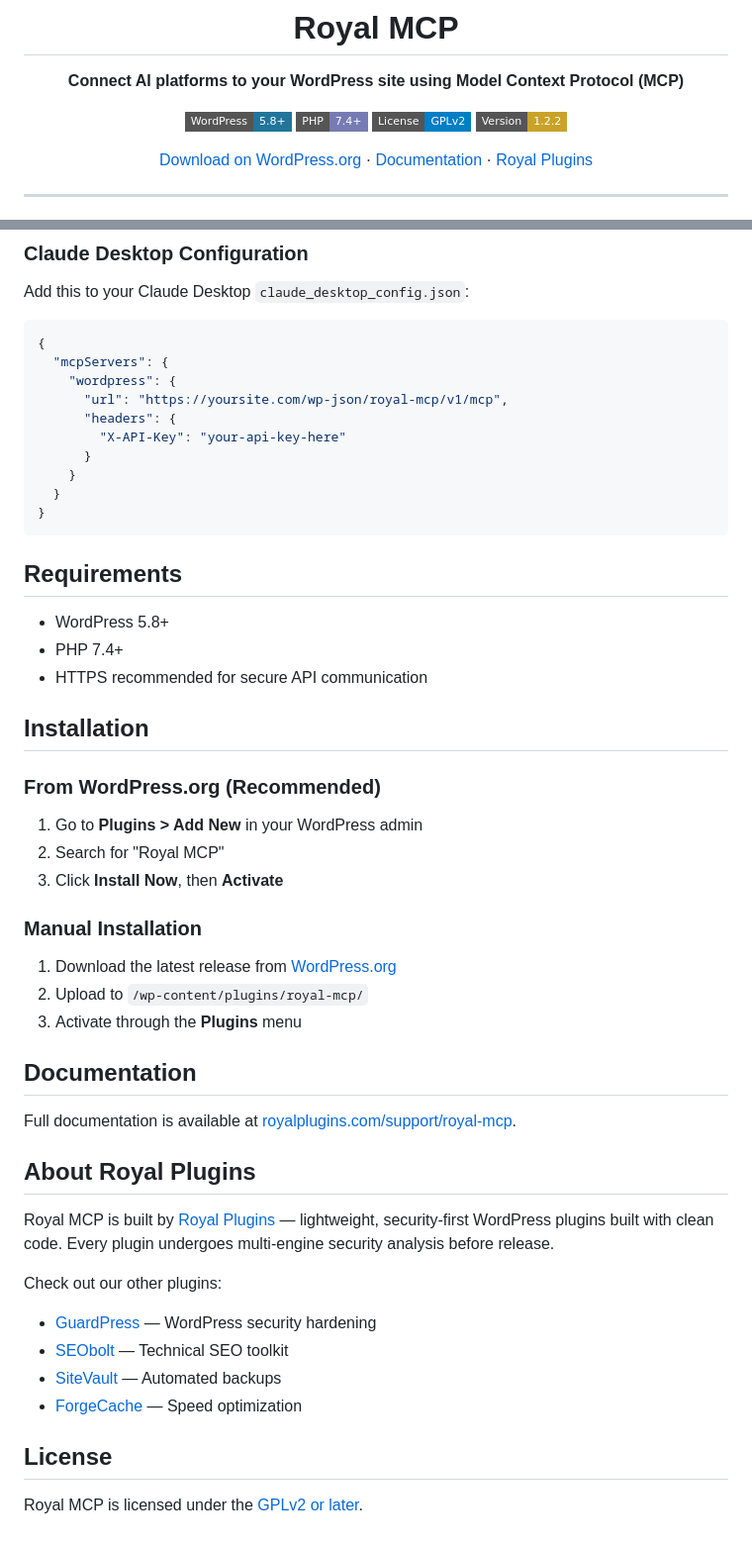
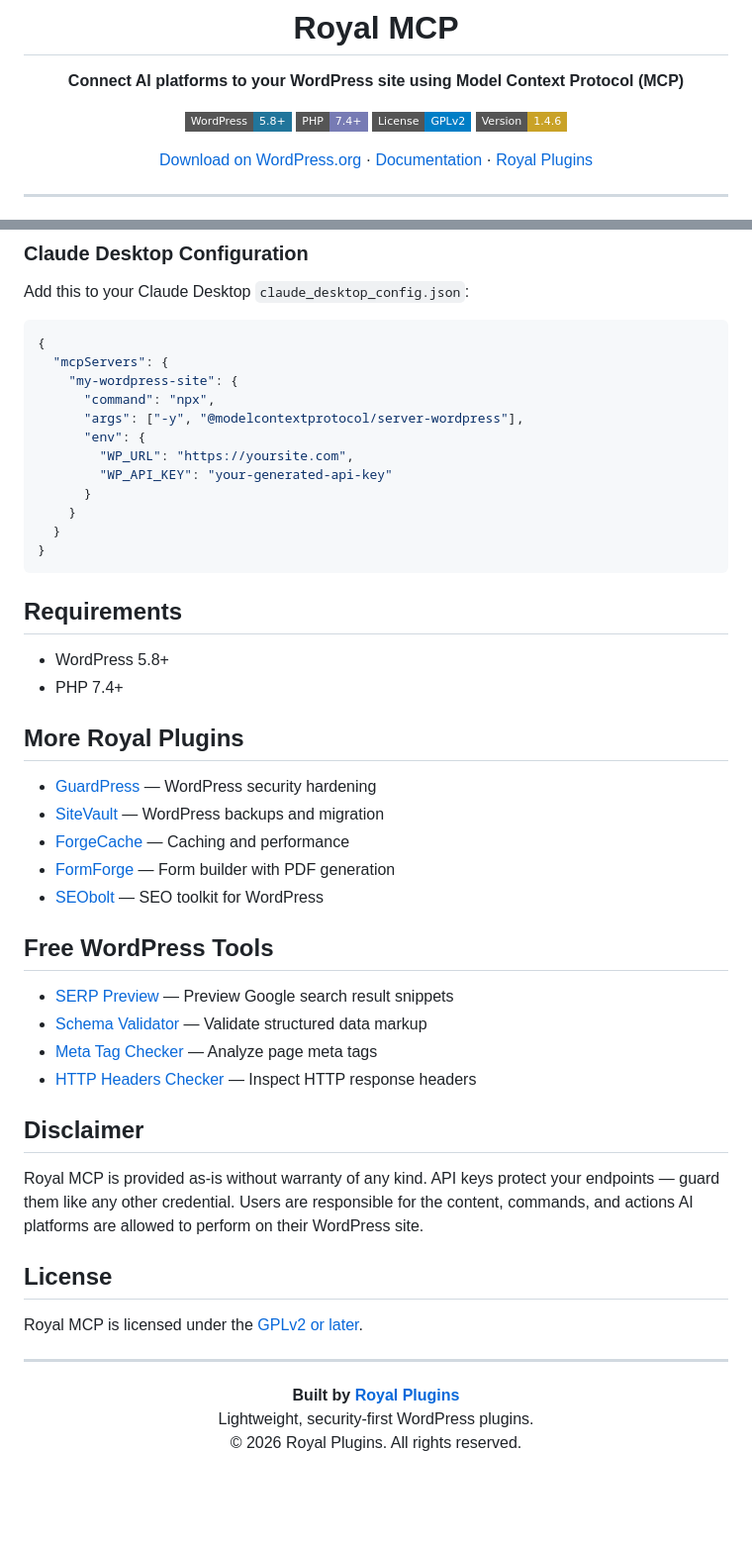
Before and after one commit to royalplugins/royal-mcp, a Markdown page: README.md, 2 parts joined by grey strips. Shown at 99% size. GitHub-like rendering; badges without logos; blank space fills up the shorter version.

Commit message:
Update README: refresh features, cross-links, and version

````diff
--- a/README.md
+++ b/README.md
@@ -7,7 +7,7 @@
 [![WordPress](https://img.shields.io/badge/WordPress-5.8+-21759B?style=flat-square&logo=wordpress)](https://wordpress.org/plugins/royal-mcp/)
 [![PHP](https://img.shields.io/badge/PHP-7.4+-777BB4?style=flat-square&logo=php)](https://www.php.net/)
 [![License](https://img.shields.io/badge/License-GPLv2-blue?style=flat-square)](https://www.gnu.org/licenses/gpl-2.0.html)
-[![Version](https://img.shields.io/badge/Version-1.2.2-C9A227?style=flat-square)](https://wordpress.org/plugins/royal-mcp/)
+[![Version](https://img.shields.io/badge/Version-1.4.6-C9A227?style=flat-square)](https://wordpress.org/plugins/royal-mcp/)
 
 [Download on WordPress.org](https://wordpress.org/plugins/royal-mcp/) · [Documentation](https://royalplugins.com/support/royal-mcp/) · [Royal Plugins](https://royalplugins.com)
 
@@ -51,10 +51,12 @@ Add this to your Claude Desktop `claude_desktop_config.json`:
 ```json
 {
   "mcpServers": {
-    "wordpress": {
-      "url": "https://yoursite.com/wp-json/royal-mcp/v1/mcp",
-      "headers": {
-        "X-API-Key": "your-api-key-here"
+    "my-wordpress-site": {
+      "command": "npx",
+      "args": ["-y", "@modelcontextprotocol/server-wordpress"],
+      "env": {
+        "WP_URL": "https://yoursite.com",
+        "WP_API_KEY": "your-generated-api-key"
       }
     }
   }
@@ -65,34 +67,33 @@ Add this to your Claude Desktop `claude_desktop_config.json`:
 
 - WordPress 5.8+
 - PHP 7.4+
-- HTTPS recommended for secure API communication
 
-## Installation
+## More Royal Plugins
 
-### From WordPress.org (Recommended)
-1. Go to **Plugins > Add New** in your WordPress admin
-2. Search for "Royal MCP"
-3. Click **Install Now**, then **Activate**
+- [GuardPress](https://royalplugins.com/guardpress/) — WordPress security hardening
+- [SiteVault](https://royalplugins.com/sitevault/) — WordPress backups and migration
+- [ForgeCache](https://royalplugins.com/forgecache/) — Caching and performance
+- [FormForge](https://royalplugins.com/formforge/) — Form builder with PDF generation
+- [SEObolt](https://royalplugins.com/seobolt/) — SEO toolkit for WordPress
 
-### Manual Installation
-1. Download the latest release from [WordPress.org](https://wordpress.org/plugins/royal-mcp/)
-2. Upload to `/wp-content/plugins/royal-mcp/`
-3. Activate through the **Plugins** menu
+## Free WordPress Tools
 
-## Documentation
+- [SERP Preview](https://royalplugins.com/tools/serp-preview/) — Preview Google search result snippets
+- [Schema Validator](https://royalplugins.com/tools/schema-validator/) — Validate structured data markup
+- [Meta Tag Checker](https://royalplugins.com/tools/meta-tag-checker/) — Analyze page meta tags
+- [HTTP Headers Checker](https://royalplugins.com/tools/http-headers-checker/) — Inspect HTTP response headers
 
-Full documentation is available at [royalplugins.com/support/royal-mcp](https://royalplugins.com/support/royal-mcp/).
+## Disclaimer
 
-## About Royal Plugins
-
-Royal MCP is built by [Royal Plugins](https://royalplugins.com) — lightweight, security-first WordPress plugins built with clean code. Every plugin undergoes multi-engine security analysis before release.
-
-Check out our other plugins:
-- [GuardPress](https://royalplugins.com/guardpress/) — WordPress security hardening
-- [SEObolt](https://seobolt.io) — Technical SEO toolkit
-- [SiteVault](https://royalplugins.com/sitevault/) — Automated backups
-- [ForgeCache](https://royalplugins.com/forgecache/) — Speed optimization
+Royal MCP is provided as-is without warranty of any kind. API keys protect your endpoints — guard them like any other credential. Users are responsible for the content, commands, and actions AI platforms are allowed to perform on their WordPress site.
 
 ## License
 
 Royal MCP is licensed under the [GPLv2 or later](https://www.gnu.org/licenses/gpl-2.0.html).
+
+---
+<p align="center">
+  <strong>Built by <a href="https://royalplugins.com">Royal Plugins</a></strong><br/>
+  Lightweight, security-first WordPress plugins.<br/>
+  © 2026 Royal Plugins. All rights reserved.
+</p>
````
